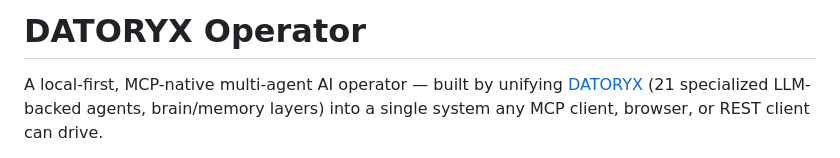
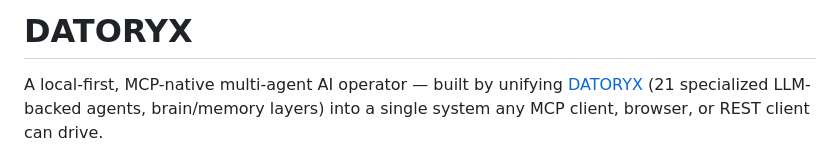
Before and after one commit to Anucodex21/datoryx-operator, a Markdown page: README.md, the part around the change. GitHub-like rendering.

Commit message:
Rename project to DATORYX and update description
Updated project name in README and clarified description.

```diff
--- a/README.md
+++ b/README.md
@@ -1,4 +1,4 @@
-# DATORYX Operator
+# DATORYX
 
 A local-first, MCP-native multi-agent AI operator — built by unifying
 [DATORYX](.) (21 specialized LLM-backed agents, brain/memory layers) into a
```
